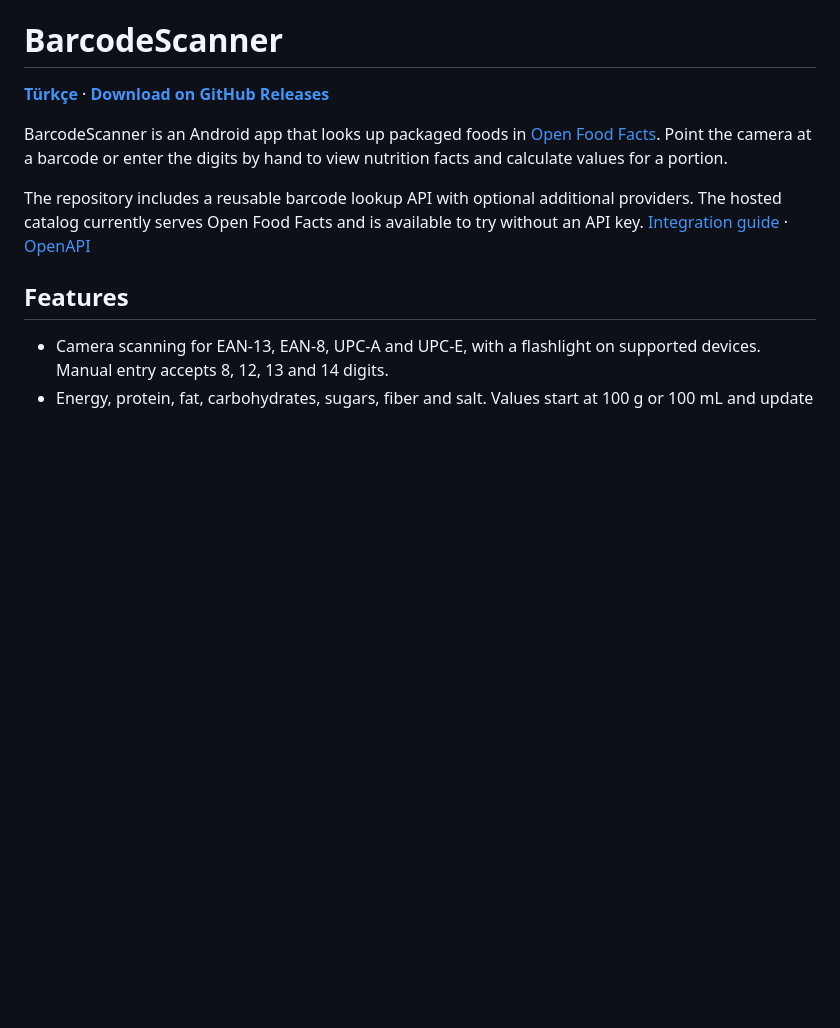
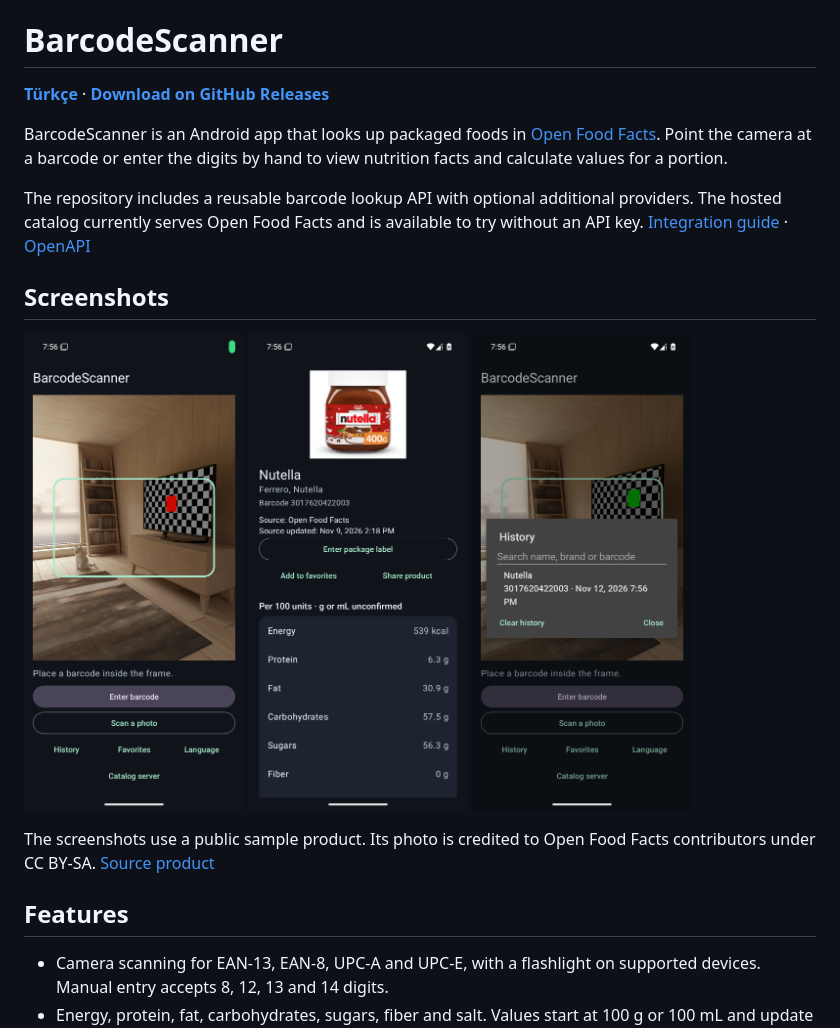
Before and after one commit to KaanKaya17/BarcodeScanner-OSS, a Markdown page: README.md, the part around the change. Rendered like a GitHub page; pictures changed too: docs/images/history-en.png (added), docs/images/product-en.png (added), docs/images/scan-en.png (added); blank space fills up the shorter version.

```diff
--- a/README.md
+++ b/README.md
@@ -5,6 +5,16 @@
 BarcodeScanner is an Android app that looks up packaged foods in [Open Food Facts](https://world.openfoodfacts.org/). Point the camera at a barcode or enter the digits by hand to view nutrition facts and calculate values for a portion.
 
 The repository includes a reusable barcode lookup API with optional additional providers. The hosted catalog currently serves Open Food Facts and is available to try without an API key. [Integration guide](docs/integration.md#english-quick-start) · [OpenAPI](https://barcodescanner-catalog.onrender.com/v1/openapi.json)
+
+## Screenshots
+
+<p>
+  <img src="docs/images/scan-en.png" width="220" alt="BarcodeScanner camera scanner with manual and photo entry">
+  <img src="docs/images/product-en.png" width="220" alt="Product details and nutrition information for a sample barcode">
+  <img src="docs/images/history-en.png" width="220" alt="Searchable scan history with a sample product">
+</p>
+
+The screenshots use a public sample product. Its photo is credited to Open Food Facts contributors under CC BY-SA. [Source product](https://world.openfoodfacts.org/product/3017620422003)
 
 ## Features
 
```
Also changed, not shown: docs/README.tr.md (+10 -0 lines), docs/images/history-tr.png (added), docs/images/product-tr.png (added), docs/images/scan-tr.png (added).
